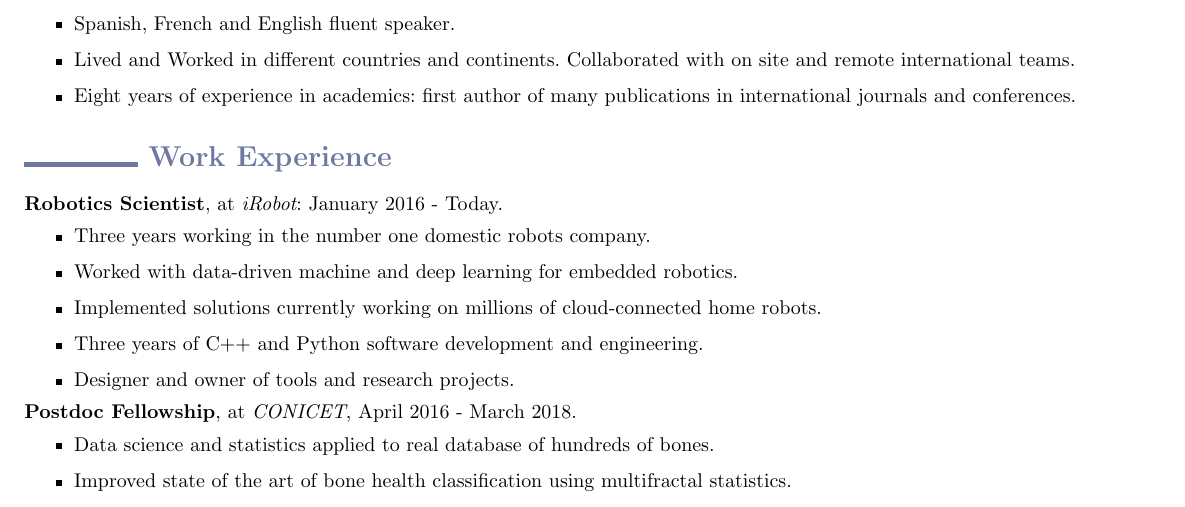
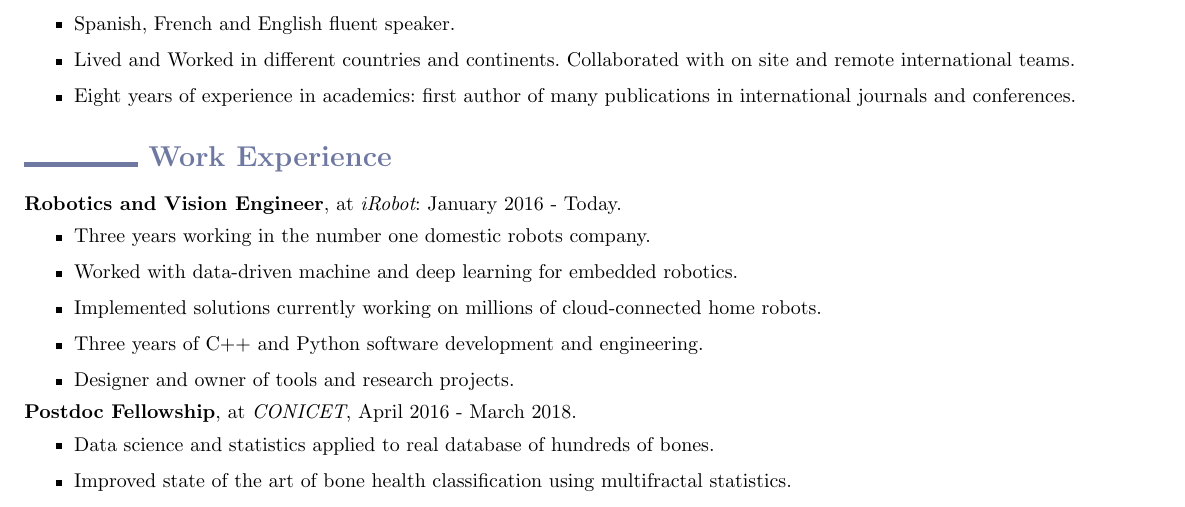
Before and after one commit to rbaravalle/cv, a LaTeX CV (curriculum.tex): part of the page, cut so that both start at the same text. Compiled offline with pdfLaTeX.

Commit message:
Latest changes

```diff
--- a/curriculum.tex
+++ b/curriculum.tex
@@ -56,7 +56,7 @@ I am fluent in Spanish (native), English (B2) and French (Delf B2). Having worke
 
 \section*{\color{niceblue} \rule{2cm}{2.2pt} Work Experience}
 
-\noindent {\bf Robotics Scientist}, at {\em iRobot}: January 2016 - Today.
+\noindent {\bf Robotics and Vision Engineer}, at {\em iRobot}: January 2016 - Today.
 \begin{itemize}
 \item Three years working in the number one domestic robots company.
 \item Worked with data-driven machine and deep learning for embedded robotics.
```
